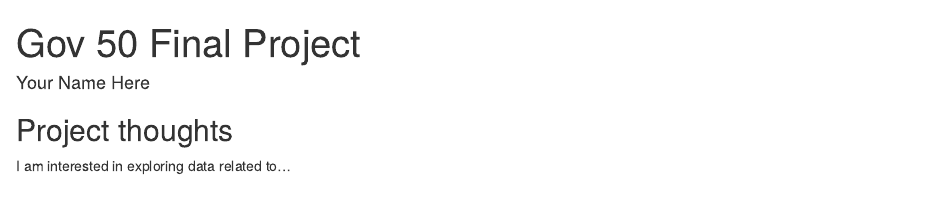
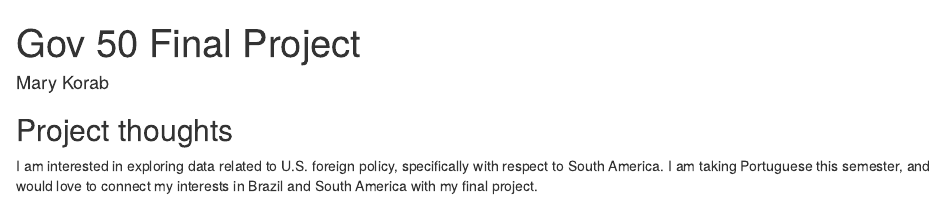
Before and after one commit to marykorab/gov50-final-project, an R Markdown document (index.Rmd): the page in a window 1100 px wide, from its top. Rendered offline with R 4.5, knitr and Pandoc, with nearby package versions; drawn as R Markdown's standard HTML page in place of the format the file asks for.

Commit message:
Updated my name and ideas.

```diff
--- a/index.Rmd
+++ b/index.Rmd
@@ -1,6 +1,6 @@
 ---
 title: "Gov 50 Final Project"
-author: "Your Name Here"
+author: "Mary Korab"
 description: "My final project"
 output:
   distill::distill_article:
@@ -11,4 +11,4 @@ output:
 
 ## Project thoughts
 
-I am interested in exploring data related to...
+I am interested in exploring data related to U.S. foreign policy, specifically with respect to South America. I am taking Portuguese this semester, and would love to connect my interests in Brazil and South America with my final project.
```
Also changed, not shown: index.html.
